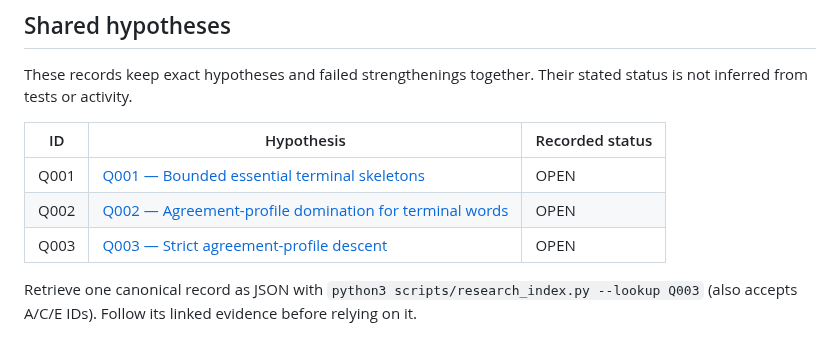
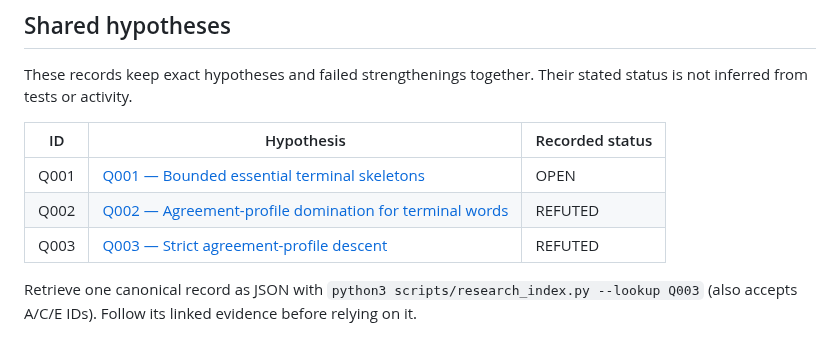
Before and after one commit to mhenglein/subtype-entailment, a Markdown page: research/README.md, the part around the change. GitHub-like rendering.

Commit message:
Regenerate research tracker after Q002/Q003 refutation

```diff
--- a/research/README.md
+++ b/research/README.md
@@ -63,8 +63,8 @@ These records keep exact hypotheses and failed strengthenings together. Their st
 | ID | Hypothesis | Recorded status |
 |---|---|---|
 | Q001 | [Q001 — Bounded essential terminal skeletons](conjectures/Q001.md) | OPEN |
-| Q002 | [Q002 — Agreement-profile domination for terminal words](conjectures/Q002.md) | OPEN |
-| Q003 | [Q003 — Strict agreement-profile descent](conjectures/Q003.md) | OPEN |
+| Q002 | [Q002 — Agreement-profile domination for terminal words](conjectures/Q002.md) | REFUTED |
+| Q003 | [Q003 — Strict agreement-profile descent](conjectures/Q003.md) | REFUTED |
 
 Retrieve one canonical record as JSON with `python3 scripts/research_index.py --lookup Q003` (also accepts A/C/E IDs). Follow its linked evidence before relying on it.
 
```
